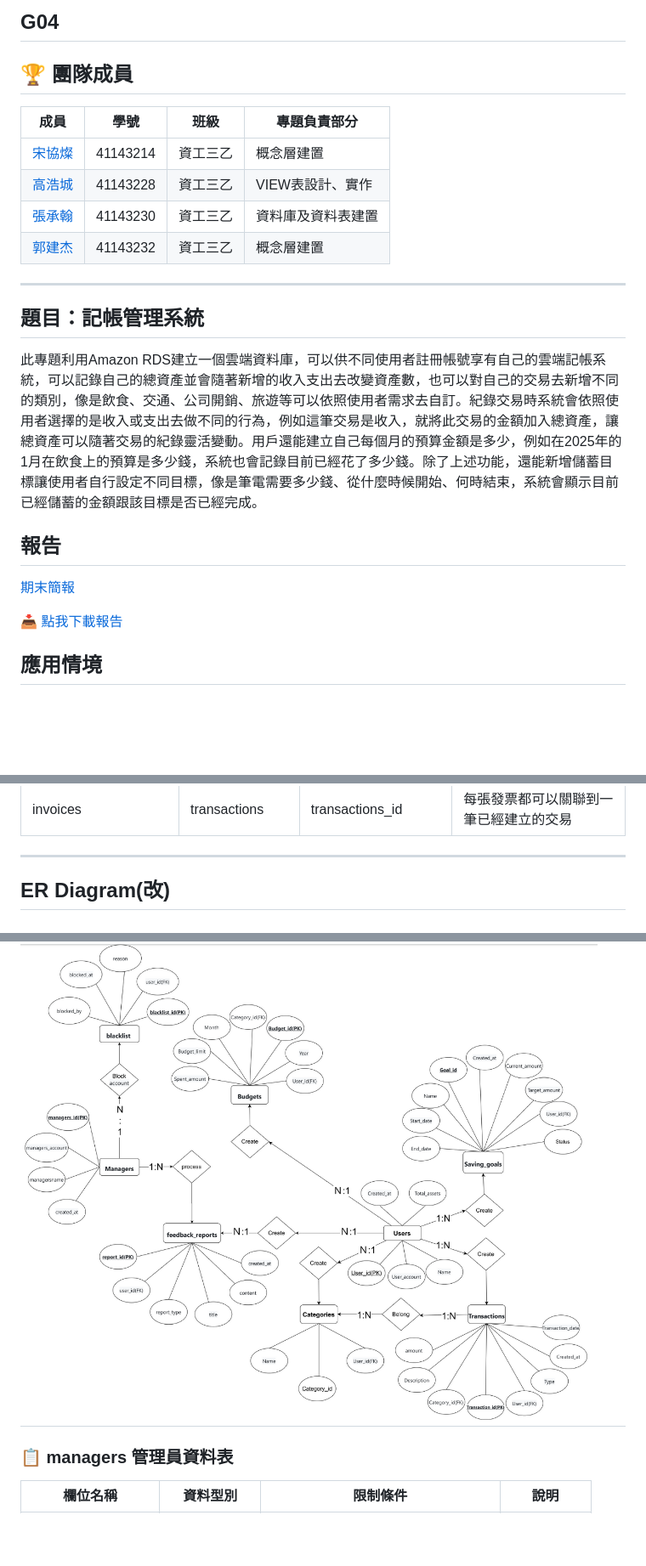
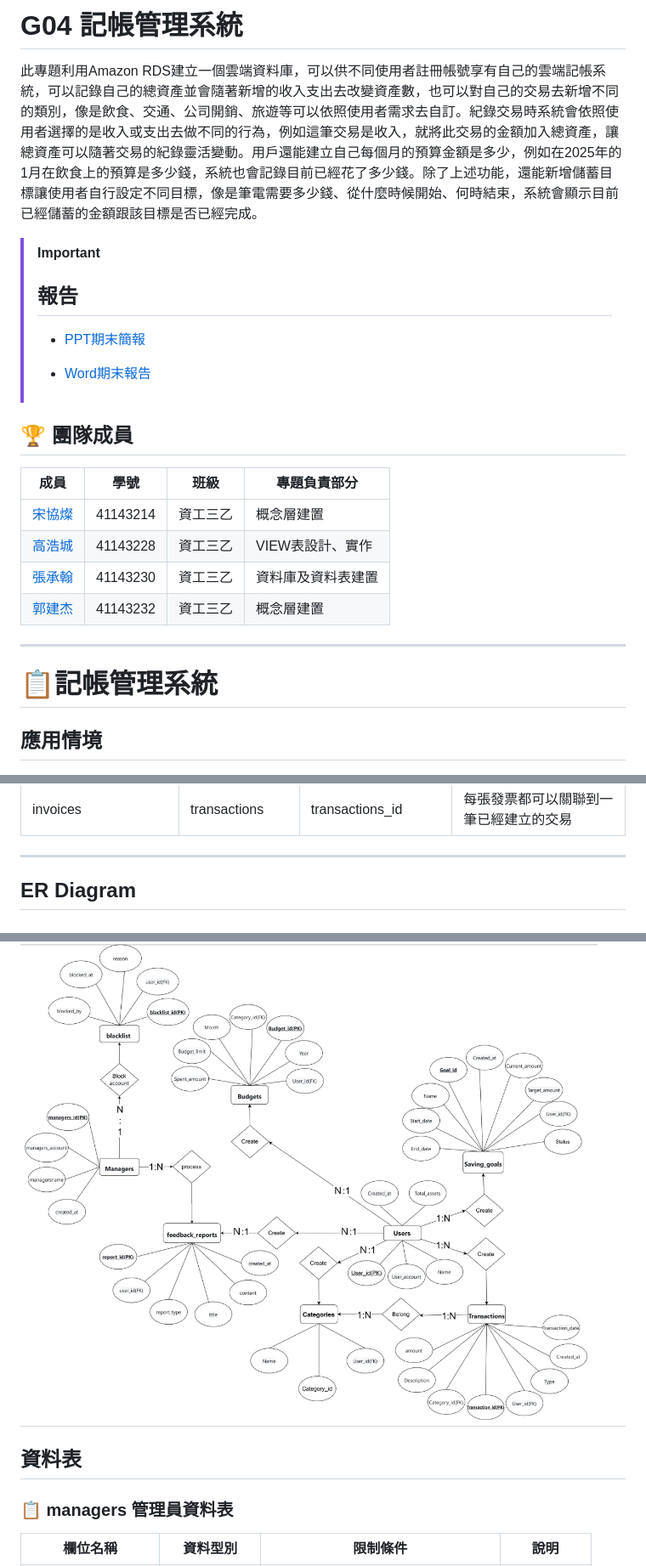
Before and after one commit to joshu0601/Database-G04, a Markdown page: README.md, 3 parts joined by grey strips. Shown at 85% size. Drawn GitHub-style; blank space fills up the shorter version.

Commit message:
更新 README.md，調整專題描述及報告連結，新增資料表部分

```diff
--- a/README.md
+++ b/README.md
@@ -1,5 +1,13 @@
-G04
----
+# G04 記帳管理系統
+此專題利用Amazon RDS建立一個雲端資料庫，可以供不同使用者註冊帳號享有自己的雲端記帳系統，可以記錄自己的總資產並會隨著新增的收入支出去改變資產數，也可以對自己的交易去新增不同的類別，像是飲食、交通、公司開銷、旅遊等可以依照使用者需求去自訂。紀錄交易時系統會依照使用者選擇的是收入或支出去做不同的行為，例如這筆交易是收入，就將此交易的金額加入總資產，讓總資產可以隨著交易的紀錄靈活變動。用戶還能建立自己每個月的預算金額是多少，例如在2025年的1月在飲食上的預算是多少錢，系統也會記錄目前已經花了多少錢。除了上述功能，還能新增儲蓄目標讓使用者自行設定不同目標，像是筆電需要多少錢、從什麼時候開始、何時結束，系統會顯示目前已經儲蓄的金額跟該目標是否已經完成。
+
+> [!IMPORTANT]
+> ## 報告
+> - [PPT期末簡報](https://www.canva.com/design/DAGooXezDFk/JuXnvlgG4OU5B8fCzmdRAA/view?utm_content=DAGooXezDFk&utm_campaign=designshare&utm_medium=link2&utm_source=uniquelinks&utlId=h7660f80551)
+>
+>- [Word期末報告](https://github.com/joshu0601/Database-G04/raw/main/report/資料庫期末報告.docx)
+
+
 ## 🏆 團隊成員
 | 成員 | 學號 | 班級 | 專題負責部分 |
 |------|------|------|------|
@@ -8,13 +16,7 @@ G04
 | [張承翰](./profile/張承翰.md) | 41143230 | 資工三乙 | 資料庫及資料表建置 |
 | [郭建杰](./profile/郭建杰.md) | 41143232 | 資工三乙 | 概念層建置 |
 ---
-## 題目：記帳管理系統
-此專題利用Amazon RDS建立一個雲端資料庫，可以供不同使用者註冊帳號享有自己的雲端記帳系統，可以記錄自己的總資產並會隨著新增的收入支出去改變資產數，也可以對自己的交易去新增不同的類別，像是飲食、交通、公司開銷、旅遊等可以依照使用者需求去自訂。紀錄交易時系統會依照使用者選擇的是收入或支出去做不同的行為，例如這筆交易是收入，就將此交易的金額加入總資產，讓總資產可以隨著交易的紀錄靈活變動。用戶還能建立自己每個月的預算金額是多少，例如在2025年的1月在飲食上的預算是多少錢，系統也會記錄目前已經花了多少錢。除了上述功能，還能新增儲蓄目標讓使用者自行設定不同目標，像是筆電需要多少錢、從什麼時候開始、何時結束，系統會顯示目前已經儲蓄的金額跟該目標是否已經完成。
-## 報告
-[期末簡報](https://www.canva.com/design/DAGooXezDFk/JuXnvlgG4OU5B8fCzmdRAA/view?utm_content=DAGooXezDFk&utm_campaign=designshare&utm_medium=link2&utm_source=uniquelinks&utlId=h7660f80551)
-
-[📥 點我下載報告](https://github.com/joshu0601/Database-G04/raw/main/report/資料庫期末報告.docx)
-
+# 📋記帳管理系統
 ## 應用情境
 1. 每月薪水規劃:
 使用者每月領薪水後，將薪資輸入系統，設定儲蓄目標與每月各類支出上限，（例如：飲食 $6000，交通 $2000）。
@@ -95,10 +97,12 @@ G04
 |  invoices                | user_id         | users          | 每張發票都是關聯到一位已經註冊的使用者    |
 |  invoices                | transactions    | transactions_id| 每張發票都可以關聯到一筆已經建立的交易    |
 ---
-## ER Diagram(改)
+## ER Diagram
 
 ![ER 圖](image/NEWER圖.png)
 ---
+## 資料表
+
 ### 📋 managers 管理員資料表
 
 | 欄位名稱          | 資料型別  | 限制條件                       | 說明       |
```
